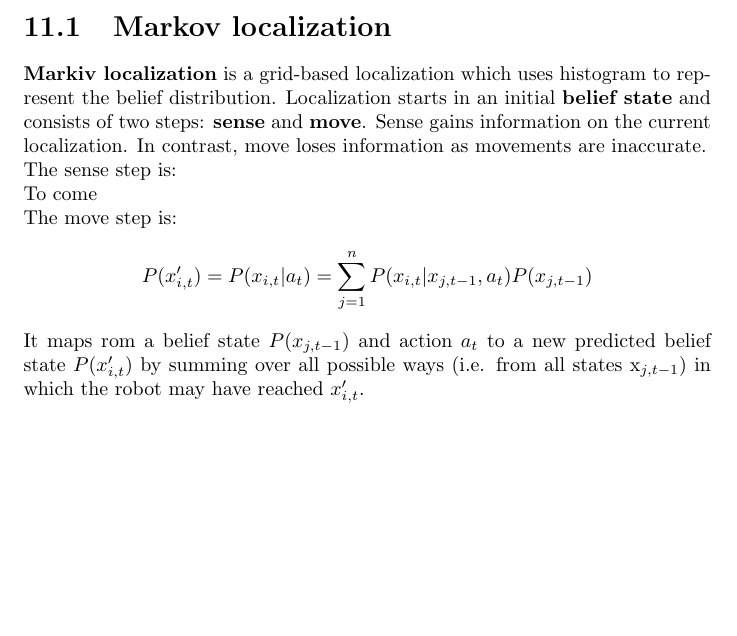
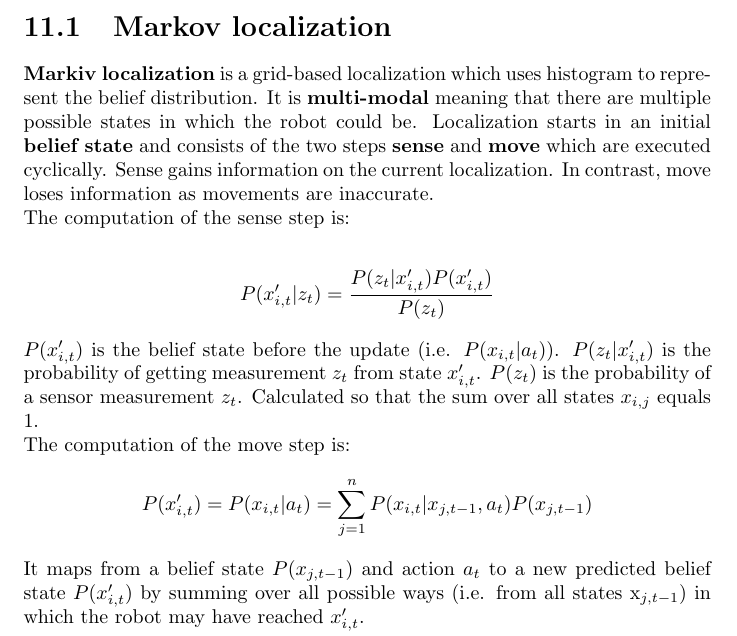
Before and after one commit to karimif/ai_notes, a LaTeX thesis (notes.tex): part of page 49 of 49 before the commit and part of page 49 of 50 after it, cut so that both start at the same text, the shorter picture padded with empty space. Compiled offline with pdfLaTeX.

Commit message:
Complete Markov localization

```diff
--- a/notes.tex
+++ b/notes.tex
@@ -1874,15 +1874,18 @@ Large data sets come with new problems, e.g. a lack of {\bf scalability} . (Batc
 {\bf Localization} can be done by using the global positioning system (GPS). Unfortunately, GPS is not accurate. Robot localization requires higher accuracy. This chapter provides information on such techniques.
 
 \section{Markov localization}
-{\bf Markiv localization} is a grid-based localization which uses histogram to represent the belief distribution. Localization starts in an initial {\bf belief state} and consists of two steps: {\bf sense} and {\bf move}. Sense gains information on the current localization. In contrast, move loses information as movements are inaccurate. \\
-The sense step is: \\
-To come
-
-The move step is:
+{\bf Markiv localization} is a grid-based localization which uses histogram to represent the belief distribution. It is {\bf multi-modal} meaning that there are multiple possible states in which the robot could be. Localization starts in an initial {\bf belief state} and consists of the two steps {\bf sense} and {\bf move} which are executed cyclically. Sense gains information on the current localization. In contrast, move loses information as movements are inaccurate. \\
+The computation of the sense step is: \\
+\begin{align*}
+P(x'_{i,t}\vert z_t) = \frac{P(z_t\vert x'_{i,t})P(x'_{i,t})}{P(z_t)}
+\end{align*}
+$P(x'_{i,t})$ is the belief state before the update (i.e. $P(x_{i,t}\vert a_t)$). $P(z_t\vert x'_{i,t})$ is the probability of getting measurement $z_t$ from state $x'_{i,t}$. $P(z_t)$ is the probability of a sensor measurement $z_t$. Calculated so that the sum over all states $x_{i,j}$ equals 1.
+
+The computation of the move step is:
 \begin{align*}
 P(x'_{i,t}) = P(x_{i,t}\vert a_t) = \sum_{j=1}^{n} P(x_{i,t}\vert x_{j,t-1},a_t)P(x_{j,t-1})
 \end{align*}
-It maps rom a belief state $P(x_{j,t-1})$ and action $a_t$ to a new predicted belief state $P(x'_{i,t})$ by summing over all possible ways (i.e. from all states x$_{j,t-1}$) in which the robot may have reached $x'_{i,t}$.
+It maps from a belief state $P(x_{j,t-1})$ and action $a_t$ to a new predicted belief state $P(x'_{i,t})$ by summing over all possible ways (i.e. from all states x$_{j,t-1}$) in which the robot may have reached $x'_{i,t}$.
 
 
 \section{Kalman filter}
```
